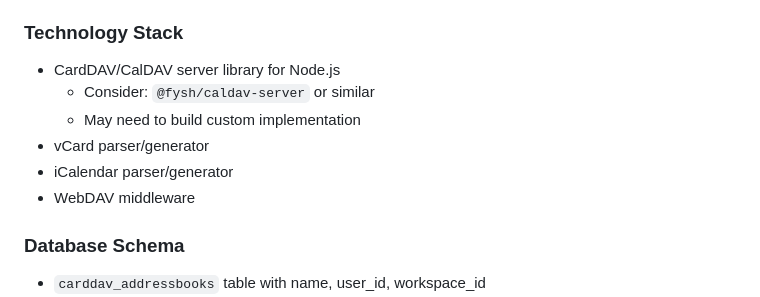
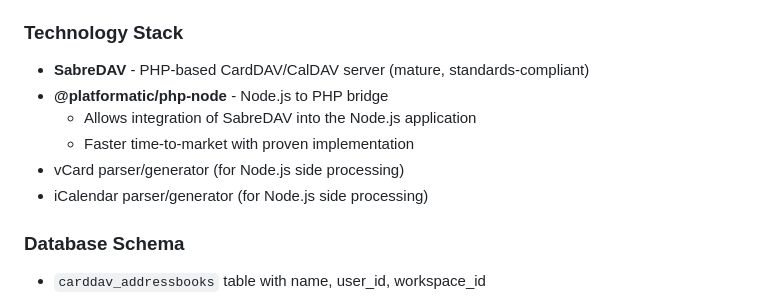
Before and after one commit to datenknoten/freundebuch, a Markdown page: project-management/epics/epic-06-caldav-carddav-interface.md, the part around the change. Rendered like a GitHub page.

Commit message:
docs: refine epic 6

```diff
--- a/project-management/epics/epic-06-caldav-carddav-interface.md
+++ b/project-management/epics/epic-06-caldav-carddav-interface.md
@@ -89,12 +89,12 @@ Want to access your contacts on your phone and other devices? This feature provi
 - RFC 6578 (Collection Synchronization for WebDAV)
 
 ### Technology Stack
-- CardDAV/CalDAV server library for Node.js
-  - Consider: `@fysh/caldav-server` or similar
-  - May need to build custom implementation
-- vCard parser/generator
-- iCalendar parser/generator
-- WebDAV middleware
+- **SabreDAV** - PHP-based CardDAV/CalDAV server (mature, standards-compliant)
+- **@platformatic/php-node** - Node.js to PHP bridge
+  - Allows integration of SabreDAV into the Node.js application
+  - Faster time-to-market with proven implementation
+- vCard parser/generator (for Node.js side processing)
+- iCalendar parser/generator (for Node.js side processing)
 
 ### Database Schema
 - `carddav_addressbooks` table with name, user_id, workspace_id
```
